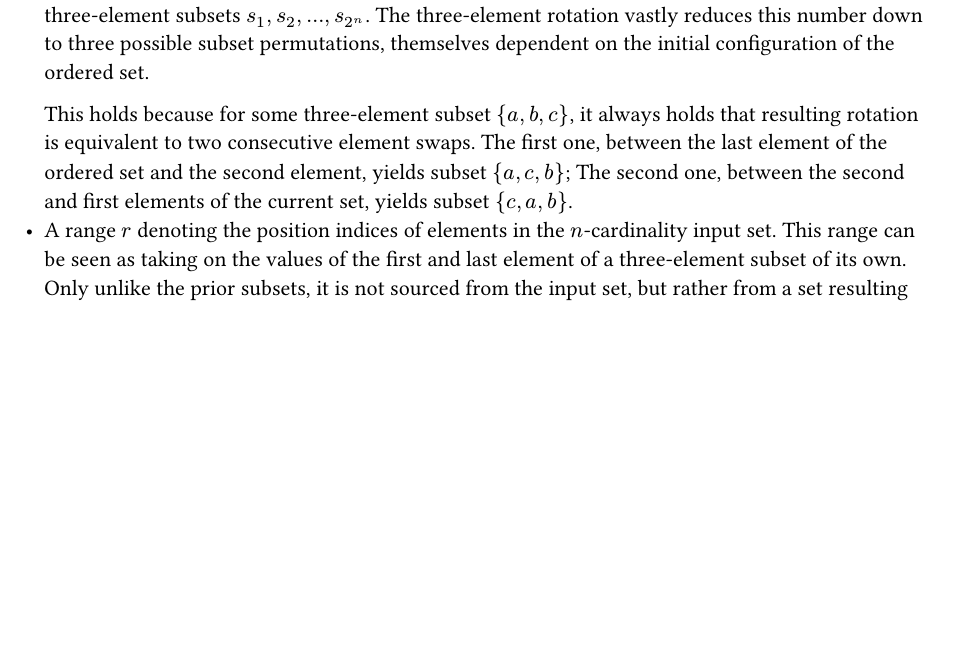
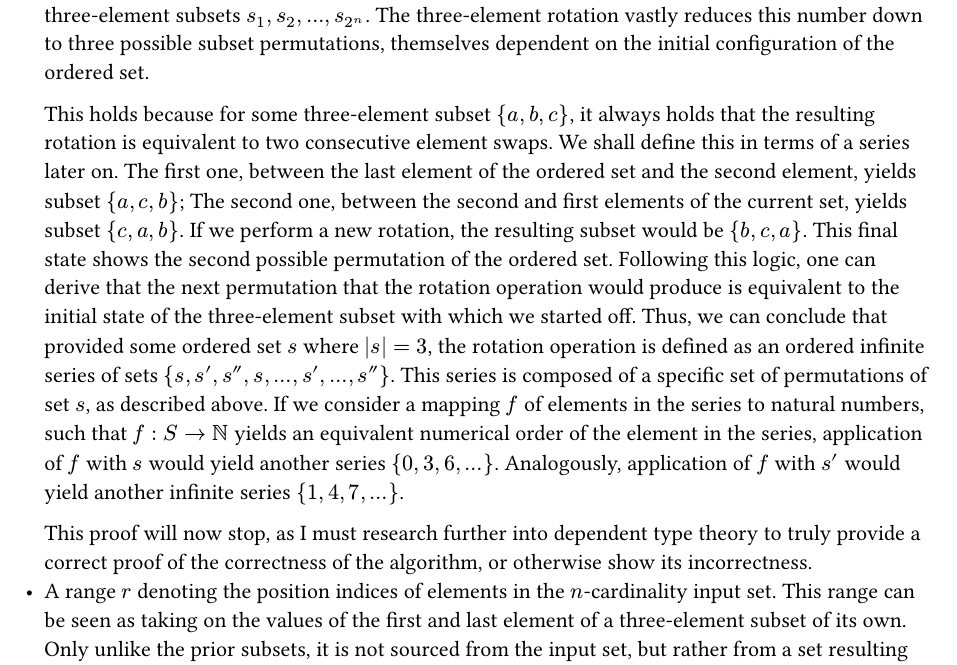
Before and after one commit to dybucc/competitive-programming, a Typst document (notes/main.typ): part of page 17 of 18, cut so that both start at the same text, the shorter picture padded with empty space. Compiled offline with Typst 0.15.

Commit message:
chore: wip

```diff
--- a/notes/main.typ
+++ b/notes/main.typ
@@ -747,13 +747,24 @@ one where the running state kept throughout routine calls is given by the follow
   reduces this number down to three possible subset permutations, themselves dependent on the
   initial configuration of the ordered set.
 
-  This holds because for some three-element subset ${a, b, c}$, it always holds that resulting
-  rotation is equivalent to two consecutive element swaps. The first one, between the last element
-  of the ordered set and the second element, yields subset ${a, c, b}$; The second one, between the
-  second and first elements of the current set, yields subset ${c, a, b}$.
-// TODO: finish up defining the rotation operation and half-assing a proof on the correctness of
-// the argument in favor of there only being three possible variations of a given subset with
-// cardinality 3 when using the rotation operation.
+  This holds because for some three-element subset ${a, b, c}$, it always holds that the resulting
+  rotation is equivalent to two consecutive element swaps. We shall define this in terms of a series
+  later on. The first one, between the last element of the ordered set and the second element,
+  yields subset ${a, c, b}$; The second one, between the second and first elements of the current
+  set, yields subset ${c, a, b}$. If we perform a new rotation, the resulting subset would be
+  ${b, c, a}$. This final state shows the second possible permutation of the ordered set. Following
+  this logic, one can derive that the next permutation that the rotation operation would produce is
+  equivalent to the initial state of the three-element subset with which we started off. Thus, we
+  can conclude that provided some ordered set $s$ where $|s| = 3$, the rotation operation is defined
+  as an ordered infinite series of sets ${s, s', s'', s, dots, s', dots, s''}$. This series is
+  composed of a specific set of permutations of set $s$, as described above. If we consider a
+  mapping $f$ of elements in the series to natural numbers, such that $f: S -> NN$ yields an
+  equivalent numerical order of the element in the series, application of $f$ with $s$ would yield
+  another series ${0, 3, 6, dots}$. Analogously, application of $f$ with $s'$ would yield another
+  infinite series ${1, 4, 7, dots}$.
+
+  This proof will now stop, as I must research further into dependent type theory to truly provide a
+  correct proof of the correctness of the algorithm, or otherwise show its incorrectness.
 - A range $r$ denoting the position indices of elements in the $n$-cardinality input set. This range
   can be seen as taking on the values of the first and last element of a three-element subset of its
   own. Only unlike the prior subsets, it is not sourced from the input set, but rather from a set
```
